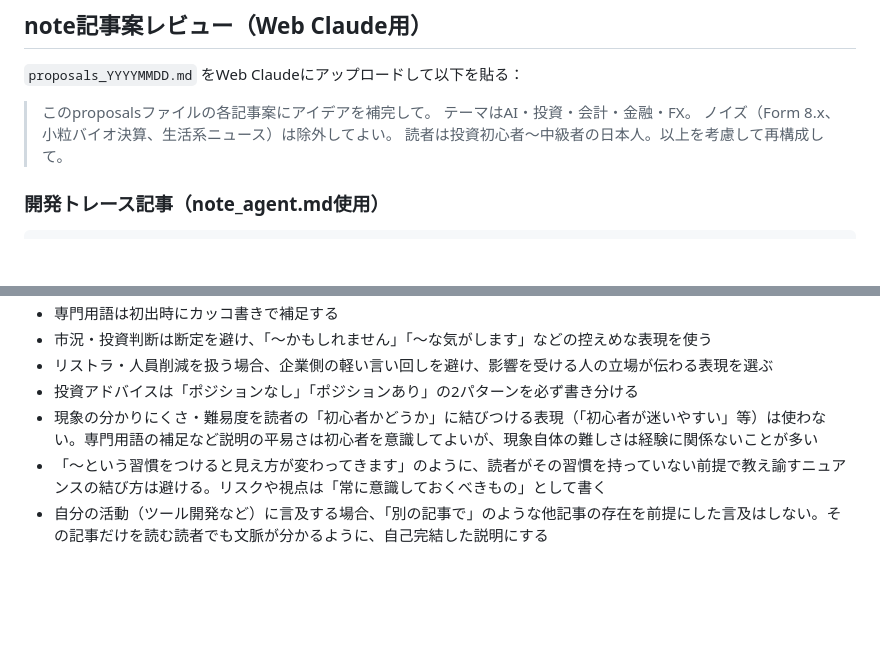
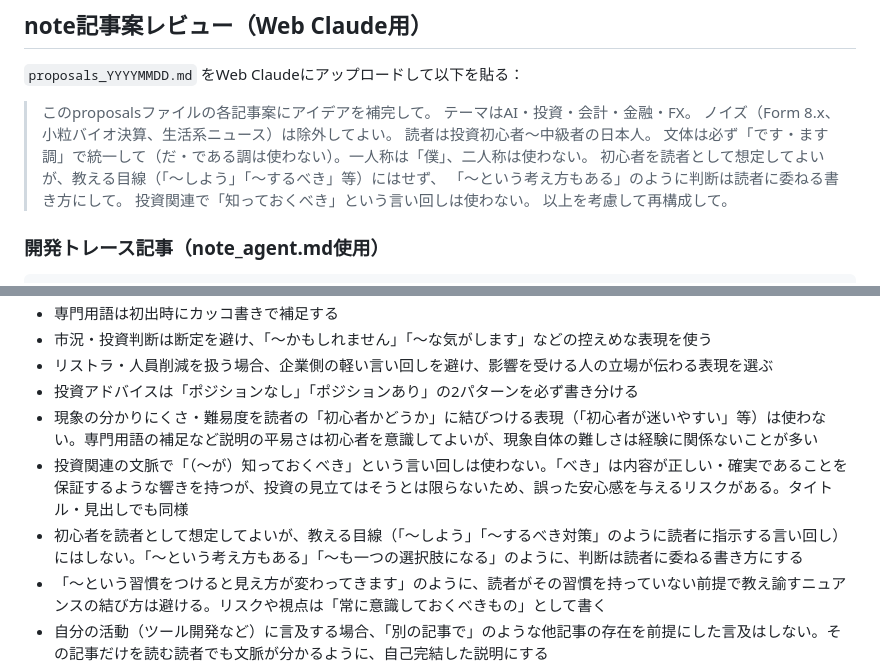
Before and after one commit to tokuc0600-cell/kabu-app, a Markdown page: note_workflow/CLAUDE.md, 2 parts joined by grey strips. Drawn GitHub-style; blank space fills up the shorter version.

```diff
--- a/note_workflow/CLAUDE.md
+++ b/note_workflow/CLAUDE.md
@@ -96,7 +96,12 @@ uv run python note_workflow/generate_proposals.py
 > このproposalsファイルの各記事案にアイデアを補完して。
 > テーマはAI・投資・会計・金融・FX。
 > ノイズ（Form 8.x、小粒バイオ決算、生活系ニュース）は除外してよい。
-> 読者は投資初心者〜中級者の日本人。以上を考慮して再構成して。
+> 読者は投資初心者〜中級者の日本人。
+> 文体は必ず「です・ます調」で統一して（だ・である調は使わない）。一人称は「僕」、二人称は使わない。
+> 初心者を読者として想定してよいが、教える目線（「〜しよう」「〜するべき」等）にはせず、
+> 「〜という考え方もある」のように判断は読者に委ねる書き方にして。
+> 投資関連で「知っておくべき」という言い回しは使わない。
+> 以上を考慮して再構成して。
 
 ### 開発トレース記事（note_agent.md使用）
 
@@ -152,6 +157,8 @@ Claude Codeは `drafts/[slug].md` が配置されたら、以下をこの順番
 - リストラ・人員削減を扱う場合、企業側の軽い言い回しを避け、影響を受ける人の立場が伝わる表現を選ぶ
 - 投資アドバイスは「ポジションなし」「ポジションあり」の2パターンを必ず書き分ける
 - 現象の分かりにくさ・難易度を読者の「初心者かどうか」に結びつける表現（「初心者が迷いやすい」等）は使わない。専門用語の補足など説明の平易さは初心者を意識してよいが、現象自体の難しさは経験に関係ないことが多い
+- 投資関連の文脈で「（〜が）知っておくべき」という言い回しは使わない。「べき」は内容が正しい・確実であることを保証するような響きを持つが、投資の見立てはそうとは限らないため、誤った安心感を与えるリスクがある。タイトル・見出しでも同様
+- 初心者を読者として想定してよいが、教える目線（「〜しよう」「〜するべき対策」のように読者に指示する言い回し）にはしない。「〜という考え方もある」「〜も一つの選択肢になる」のように、判断は読者に委ねる書き方にする
 - 「〜という習慣をつけると見え方が変わってきます」のように、読者がその習慣を持っていない前提で教え諭すニュアンスの結び方は避ける。リスクや視点は「常に意識しておくべきもの」として書く
 - 自分の活動（ツール開発など）に言及する場合、「別の記事で」のような他記事の存在を前提にした言及はしない。その記事だけを読む読者でも文脈が分かるように、自己完結した説明にする
 - 「（努力して）両方を磨いていきたい」のような、努力すれば把握・予測できるという含みのある表現は避ける。読み切れない・予測できないリスクは常に存在する前提で書く
```
Also changed, not shown: note_workflow/drafts/news-20260625-usd-jpy-161.md (added, +132 -0 lines).
